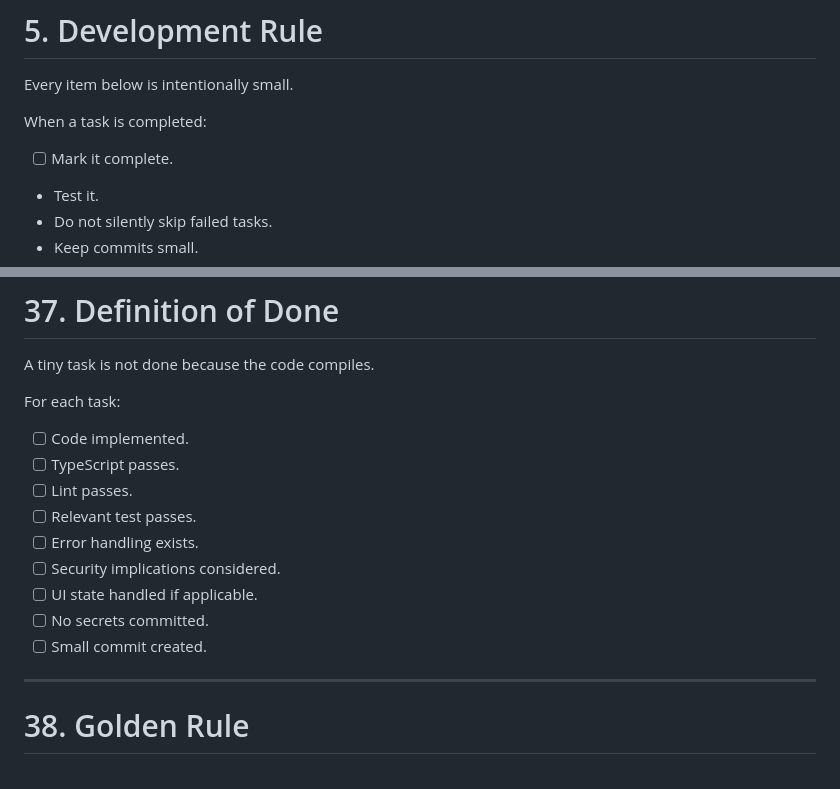
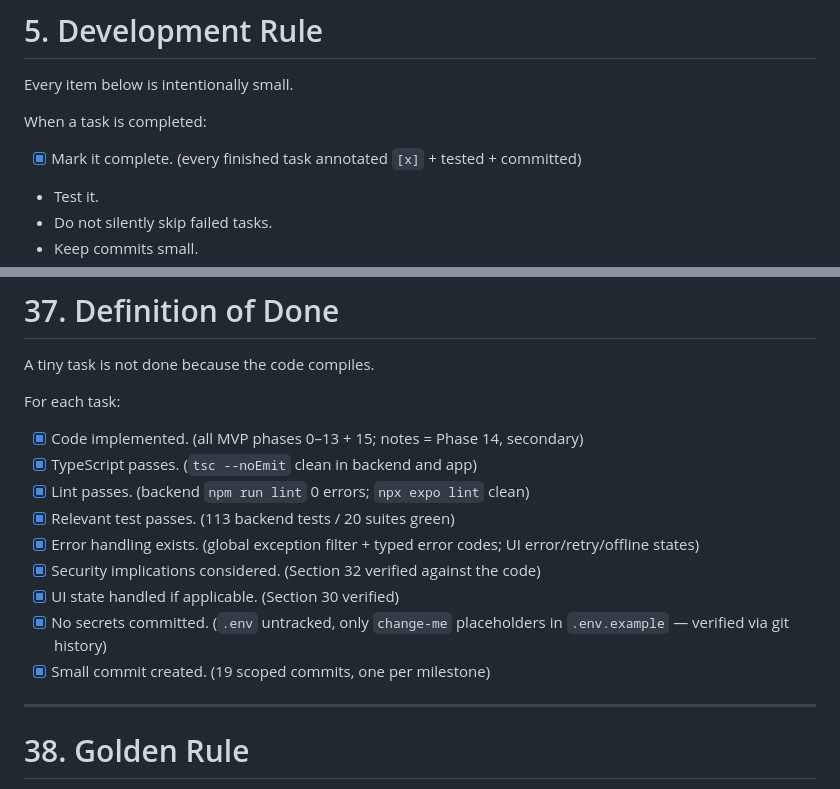
Before and after one commit to Khizar-sheikh/securedrop, a Markdown page: SecureDrop_Application_Plan.md, 2 parts joined by grey strips. Drawn GitHub-style.

Commit message:
Plan: mark Definition of Done and development-rule checklist

```diff
--- a/SecureDrop_Application_Plan.md
+++ b/SecureDrop_Application_Plan.md
@@ -160,7 +160,7 @@ Every item below is intentionally small.
 
 When a task is completed:
 
-- [ ] Mark it complete.
+- [x] Mark it complete. (every finished task annotated `[x]` + tested + committed)
 - Test it.
 - Do not silently skip failed tasks.
 - Keep commits small.
@@ -1056,15 +1056,15 @@ A tiny task is not done because the code compiles.
 
 For each task:
 
-- [ ] Code implemented.
-- [ ] TypeScript passes.
-- [ ] Lint passes.
-- [ ] Relevant test passes.
-- [ ] Error handling exists.
-- [ ] Security implications considered.
-- [ ] UI state handled if applicable.
-- [ ] No secrets committed.
-- [ ] Small commit created.
+- [x] Code implemented. (all MVP phases 0–13 + 15; notes = Phase 14, secondary)
+- [x] TypeScript passes. (`tsc --noEmit` clean in backend and app)
+- [x] Lint passes. (backend `npm run lint` 0 errors; `npx expo lint` clean)
+- [x] Relevant test passes. (113 backend tests / 20 suites green)
+- [x] Error handling exists. (global exception filter + typed error codes; UI error/retry/offline states)
+- [x] Security implications considered. (Section 32 verified against the code)
+- [x] UI state handled if applicable. (Section 30 verified)
+- [x] No secrets committed. (`.env` untracked, only `change-me` placeholders in `.env.example` — verified via git history)
+- [x] Small commit created. (19 scoped commits, one per milestone)
 
 ---
 
```
